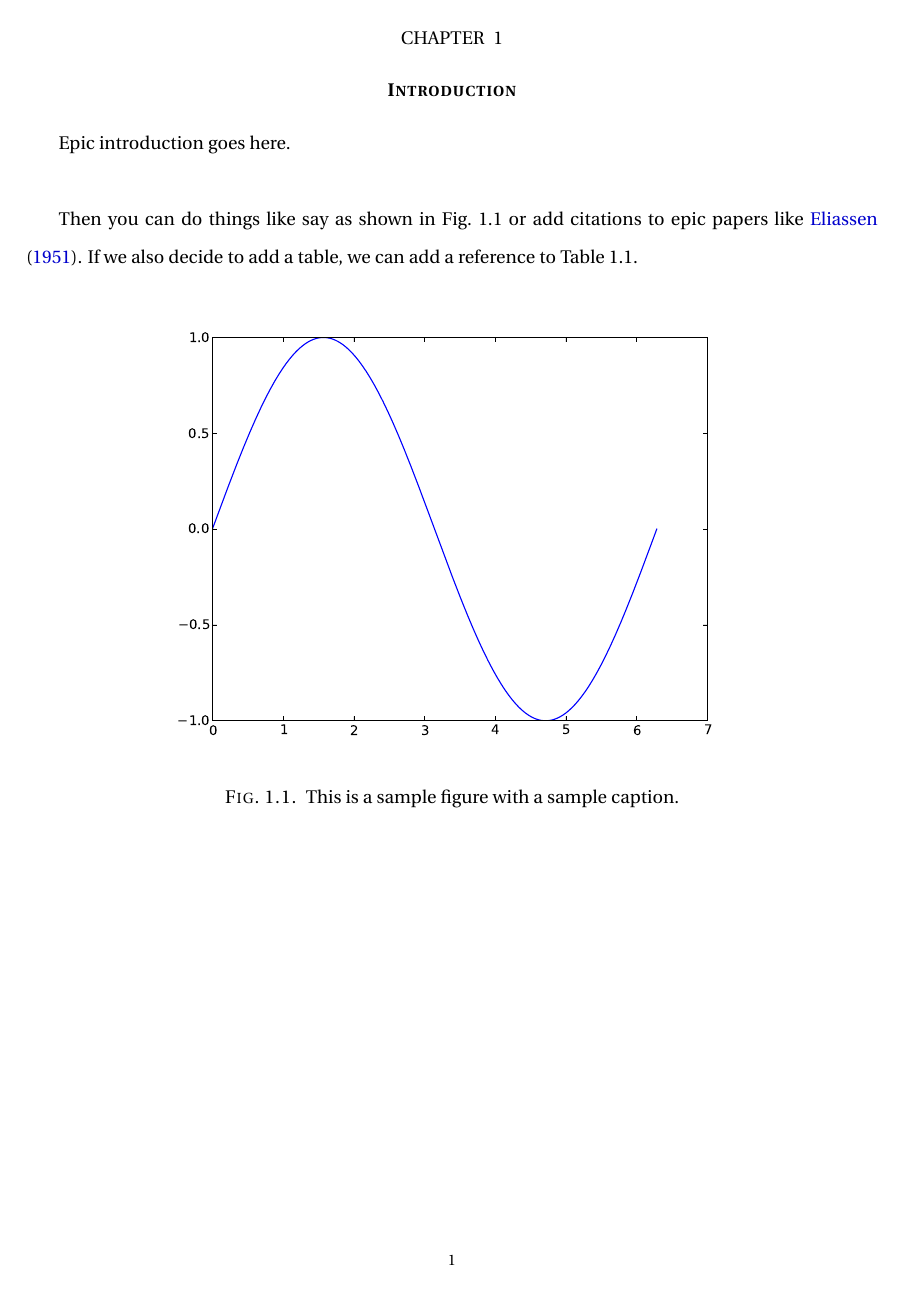
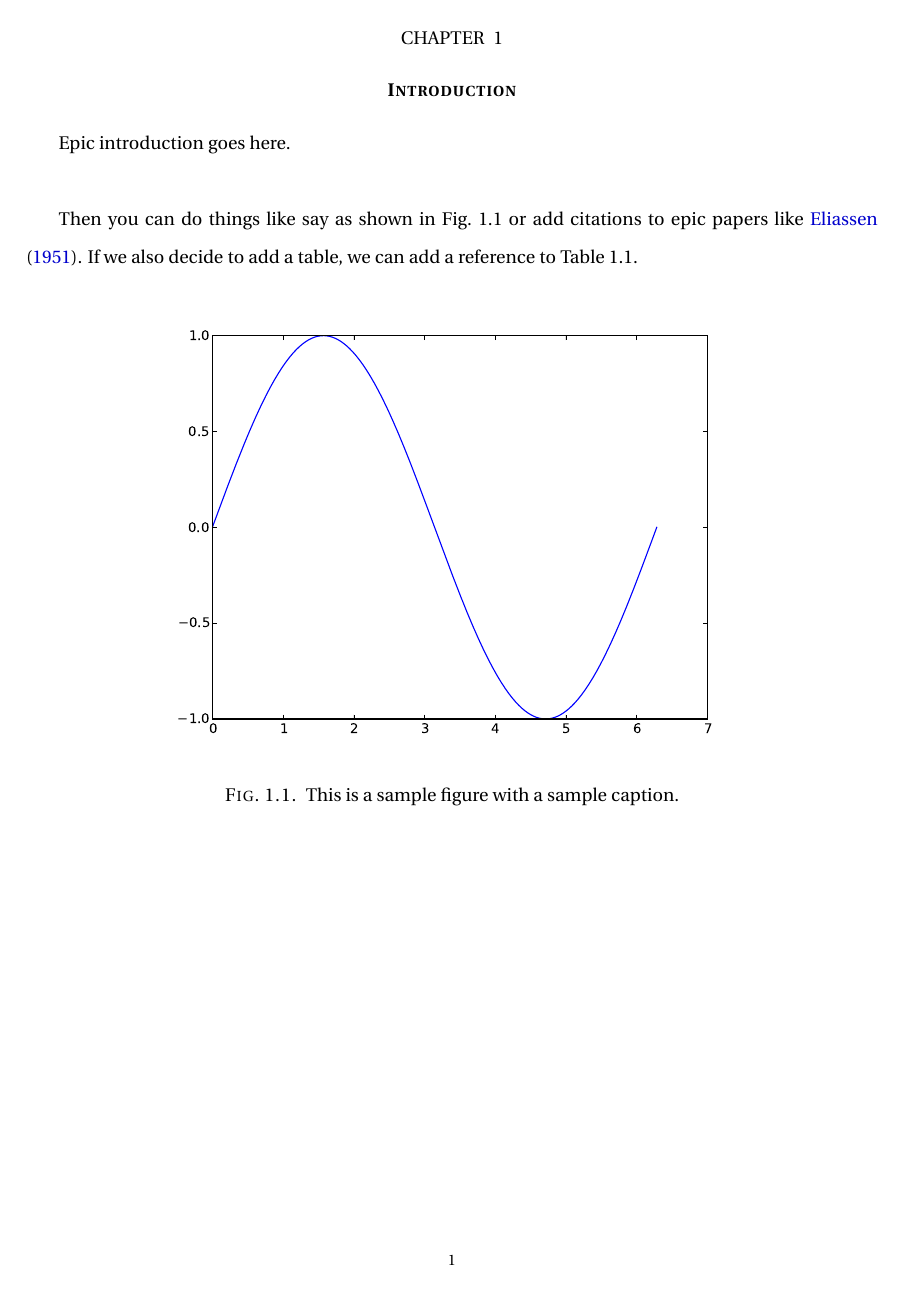
Before and after one commit to CSlocumWX/csu_thesis_latex, a LaTeX thesis (csu_thesis_and_dissertation_template.tex, which reads csuthesis.cls): page 9 of 12. Compiled offline with pdfLaTeX.

```diff
--- a/csuthesis.cls
+++ b/csuthesis.cls
@@ -183,18 +183,15 @@
 
 % import graphics
 \RequirePackage{graphicx}
-\RequirePackage{float}
 
 % math and symbol packages
 \DeclareMathAlphabet{\CMcal}{OMS}{cmsy}{m}{n}
 \RequirePackage{amsmath,amsfonts,bm}
-\RequirePackage{mathtools}
 \iftimes
     \RequirePackage{newtxtext}
     \RequirePackage{newtxmath}
 \else
     \RequirePackage{fourier}
-    \RequirePackage[T1]{fontenc}
 \fi
 
 
@@ -229,7 +226,7 @@
 \fi
 % This turns doi entries in the references to links
 \newcommand*{\doi}[1]{\href{http://dx.doi.org/\detokenize{#1}}{doi: \detokenize{#1}}}
-\RequirePackage[pdftex]{lscape}
+\RequirePackage{lscape}
 %%%%%%%%
 % Chapter "Primary" Headings
 %%%%%%%%
@@ -292,7 +289,6 @@
 %%%%%%%%%%%%%%%%%%%%%%
 \DeclareRobustCommand{\gobblefour}[4]{}
 \newcommand*{\SkipTocEntry}{\addtocontents{toc}{\gobblefour}}
-\RequirePackage{etoolbox}
 \makeatletter
 % toc, lot, lof heading formatting
 \def\@makescsuhead#1{
```
Also changed, not shown: chap1/chapter1.tex (+1 -1 lines).
